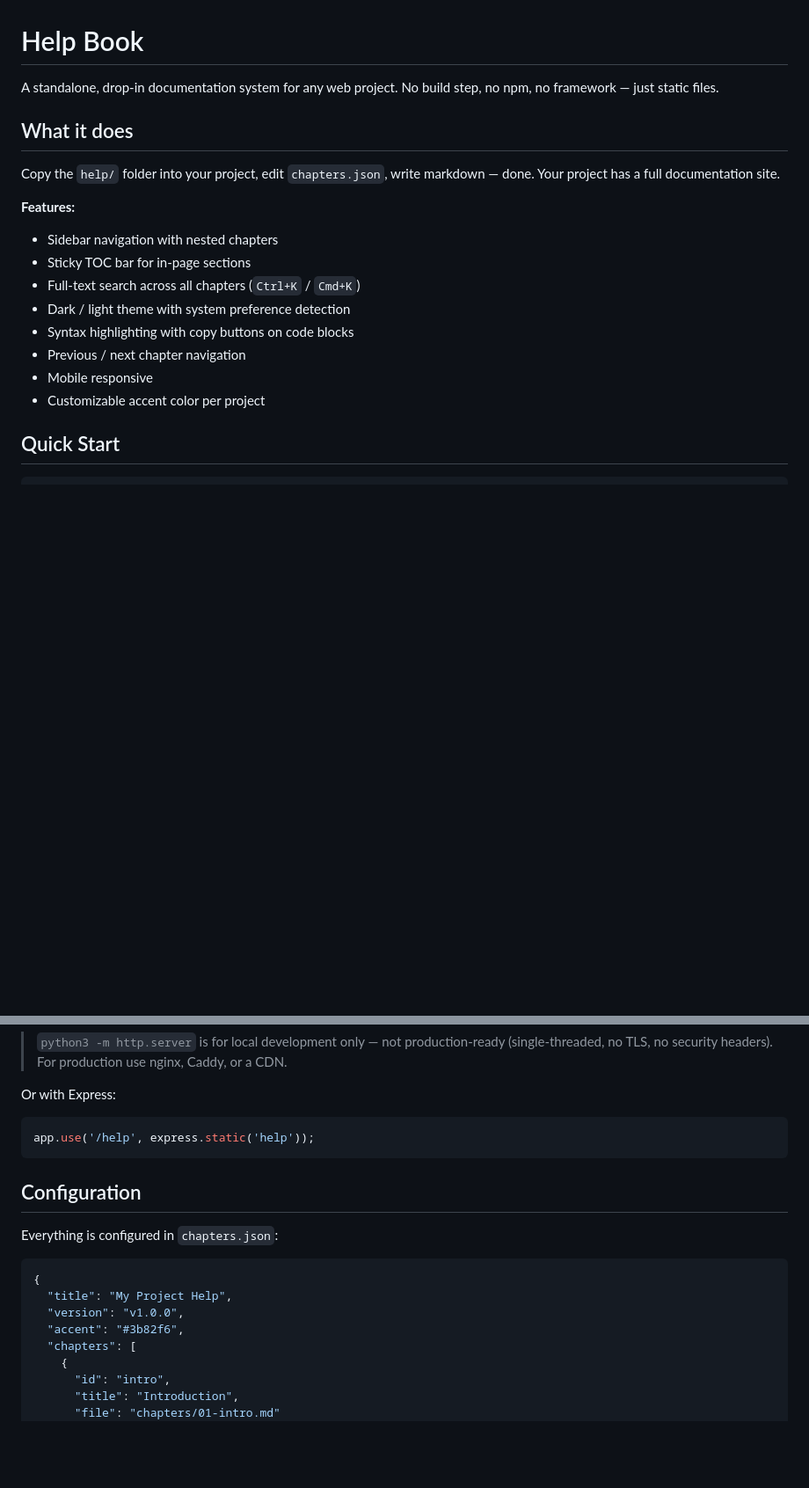
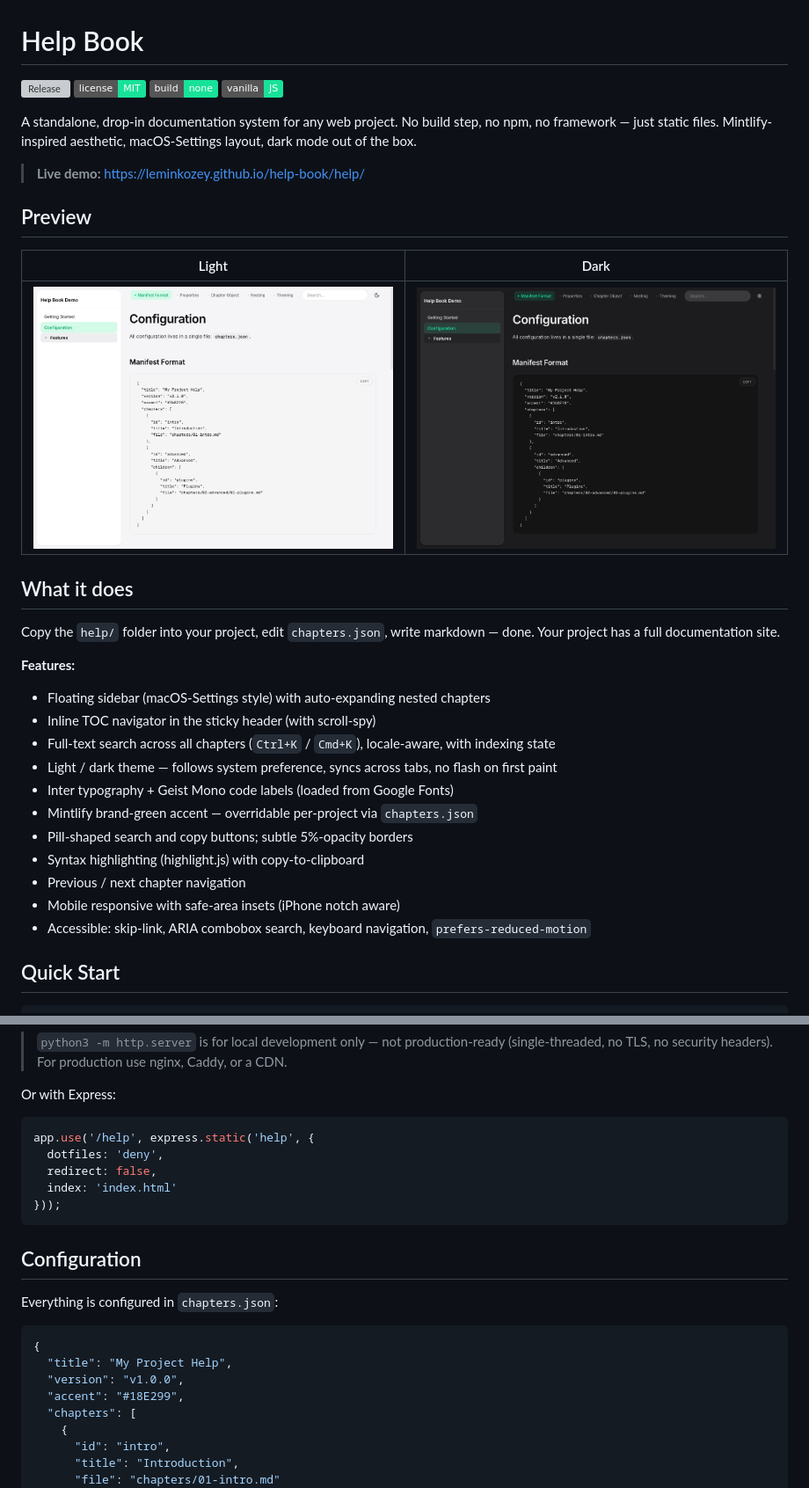
Before and after one commit to leminkozey/help-book, a Markdown page: README.md, 2 parts joined by grey strips. Shown at 88% size. GitHub-like rendering; badges without logos; blank space fills up the shorter version; grey boxes are pictures that could not be loaded.

````diff
--- a/README.md
+++ b/README.md
@@ -1,20 +1,36 @@
 # Help Book
 
-A standalone, drop-in documentation system for any web project. No build step, no npm, no framework — just static files.
+[![Release](https://img.shields.io/github/v/release/leminkozey/help-book?label=release&color=18E299)](https://github.com/leminkozey/help-book/releases)
+[![License: MIT](https://img.shields.io/badge/license-MIT-18E299)](#license)
+[![No Build Step](https://img.shields.io/badge/build-none-18E299)](#)
+[![Vanilla JS](https://img.shields.io/badge/vanilla-JS-18E299)](#)
+
+A standalone, drop-in documentation system for any web project. No build step, no npm, no framework — just static files. Mintlify-inspired aesthetic, macOS-Settings layout, dark mode out of the box.
+
+> **Live demo:** https://leminkozey.github.io/help-book/help/
+
+## Preview
+
+| Light | Dark |
+|---|---|
+| ![Light mode](screenshots/light.png) | ![Dark mode](screenshots/dark.png) |
 
 ## What it does
 
 Copy the `help/` folder into your project, edit `chapters.json`, write markdown — done. Your project has a full documentation site.
 
 **Features:**
-- Sidebar navigation with nested chapters
-- Sticky TOC bar for in-page sections
-- Full-text search across all chapters (`Ctrl+K` / `Cmd+K`)
-- Dark / light theme with system preference detection
-- Syntax highlighting with copy buttons on code blocks
+- Floating sidebar (macOS-Settings style) with auto-expanding nested chapters
+- Inline TOC navigator in the sticky header (with scroll-spy)
+- Full-text search across all chapters (`Ctrl+K` / `Cmd+K`), locale-aware, with indexing state
+- Light / dark theme — follows system preference, syncs across tabs, no flash on first paint
+- Inter typography + Geist Mono code labels (loaded from Google Fonts)
+- Mintlify brand-green accent — overridable per-project via `chapters.json`
+- Pill-shaped search and copy buttons; subtle 5%-opacity borders
+- Syntax highlighting (highlight.js) with copy-to-clipboard
 - Previous / next chapter navigation
-- Mobile responsive
-- Customizable accent color per project
+- Mobile responsive with safe-area insets (iPhone notch aware)
+- Accessible: skip-link, ARIA combobox search, keyboard navigation, `prefers-reduced-motion`
 
 ## Quick Start
 
@@ -41,7 +57,11 @@ cd help && python3 -m http.server 8082
 Or with Express:
 
 ```javascript
-app.use('/help', express.static('help'));
+app.use('/help', express.static('help', {
+  dotfiles: 'deny',
+  redirect: false,
+  index: 'index.html'
+}));
 ```
 
 ## Configuration
@@ -52,7 +72,7 @@ Everything is configured in `chapters.json`:
 {
   "title": "My Project Help",
   "version": "v1.0.0",
-  "accent": "#3b82f6",
+  "accent": "#18E299",
   "chapters": [
     {
       "id": "intro",
````
Also changed, not shown: other parts of README.md (+24 -21 lines).
